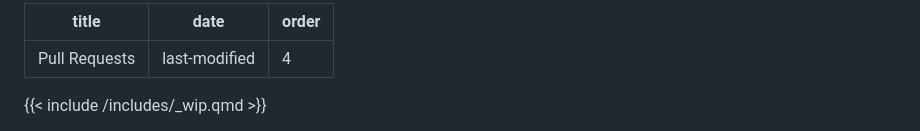
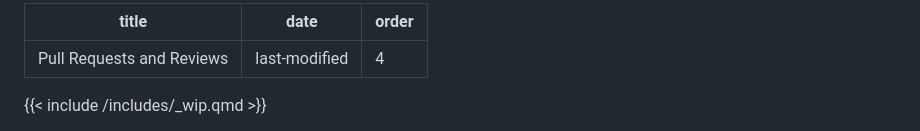
Before and after one commit to rostools/cog-flow-intro, a Markdown page: prs.md, the part around the change. GitHub-like rendering.

Commit message:
docs: Add "reviews" to title of post to highlight the importance of the review process as well

```diff
--- a/prs.md
+++ b/prs.md
@@ -1,5 +1,5 @@
 ---
-title: "Pull Requests"
+title: "Pull Requests and Reviews"
 date: last-modified
 order: 4
 ---
```
